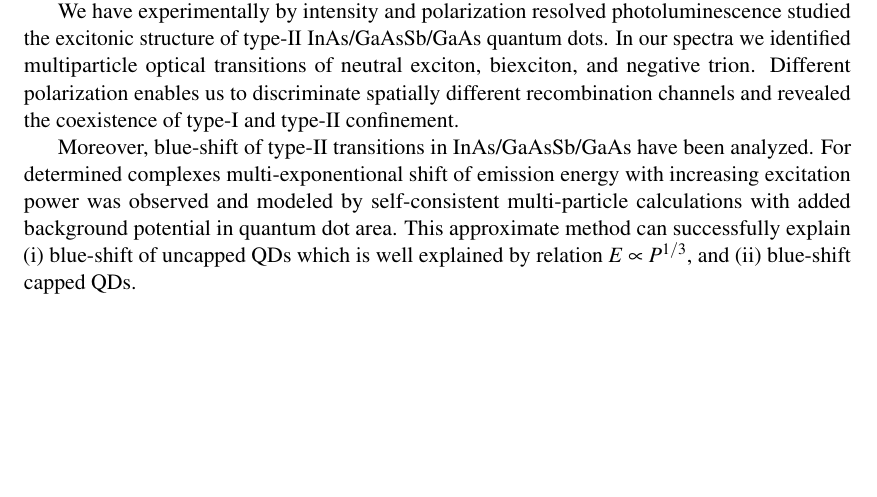
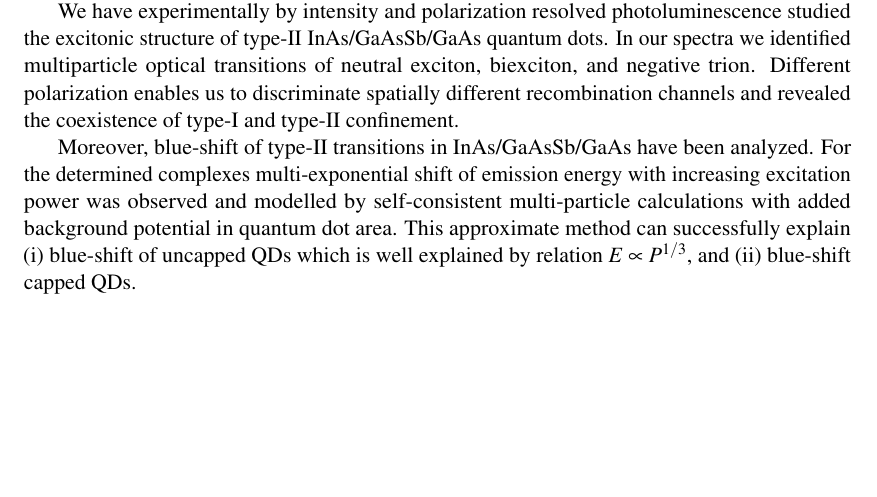
Before and after one commit to klenovsky/MasterThesis, a LaTeX thesis (tex/dip_steindl_v3.tex, which reads tex/Thesis_summary/Thesis_summary.tex): part of page 72 of 96, cut so that both start at the same text. Compiled offline with pdfLaTeX.

Commit message:
TUB conclusions

```diff
--- a/tex/Thesis_summary/Thesis_summary.tex
+++ b/tex/Thesis_summary/Thesis_summary.tex
@@ -7,7 +7,7 @@ We pinpointed the importance of non-linear piezoelectricity to electric dipole m
 
 We have experimentally by intensity and polarization resolved photoluminescence studied the excitonic structure of type-II InAs/GaAsSb/GaAs quantum dots. In our spectra we identified multiparticle optical transitions of neutral exciton, biexciton, and negative trion. Different polarization enables us to discriminate spatially different recombination channels and revealed the coexistence of type-I and type-II confinement.
 
-Moreover, blue-shift of type-II transitions in InAs/GaAsSb/GaAs have been analyzed. For determined complexes multi-exponentional shift of emission energy with increasing excitation power was observed and modeled by self-consistent multi-particle calculations with added background potential in quantum dot area. This approximate method can successfully explain (i) blue-shift of uncapped QDs which is well explained by relation $E\propto P^{1/3}$, and (ii) blue-shift capped QDs.
+Moreover, blue-shift of type-II transitions in InAs/GaAsSb/GaAs have been analyzed. For the determined complexes multi-exponential shift of emission energy with increasing excitation power was observed and modelled by self-consistent multi-particle calculations with added background potential in quantum dot area. This approximate method can successfully explain (i) blue-shift of uncapped QDs which is well explained by relation $E\propto P^{1/3}$, and (ii) blue-shift capped QDs.
 
 
 \newpage
```
